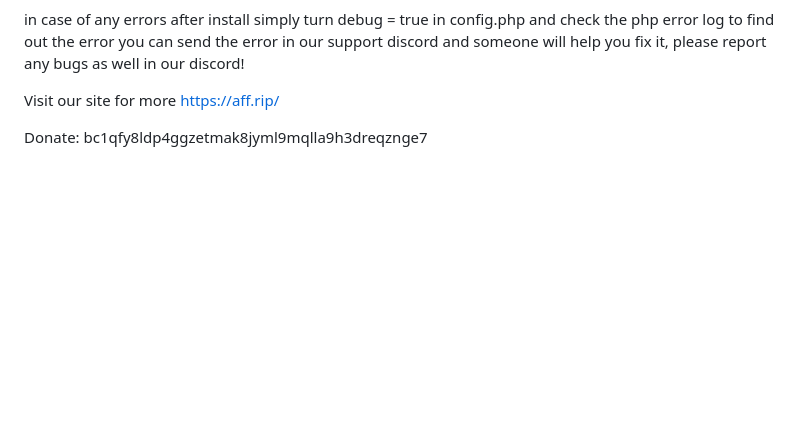
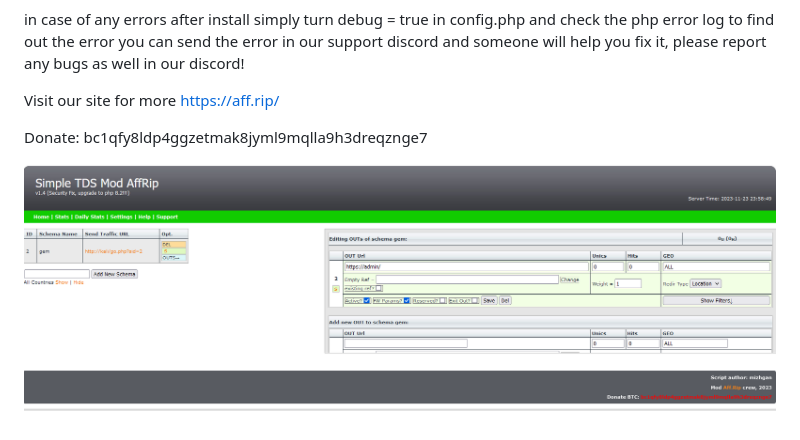
Before and after one commit to affrip/SimpleTDS-1.4, a Markdown page: README.md, the part around the change. GitHub-like rendering; pictures changed too: image.png (added); blank space fills up the shorter version.

```diff
--- a/README.md
+++ b/README.md
@@ -25,3 +25,5 @@ you can send the error in our support discord and someone will help you fix it,
 Visit our site for more https://aff.rip/
 
 Donate: bc1qfy8ldp4ggzetmak8jyml9mqlla9h3dreqznge7
+
+![screenie](image.png)
```
